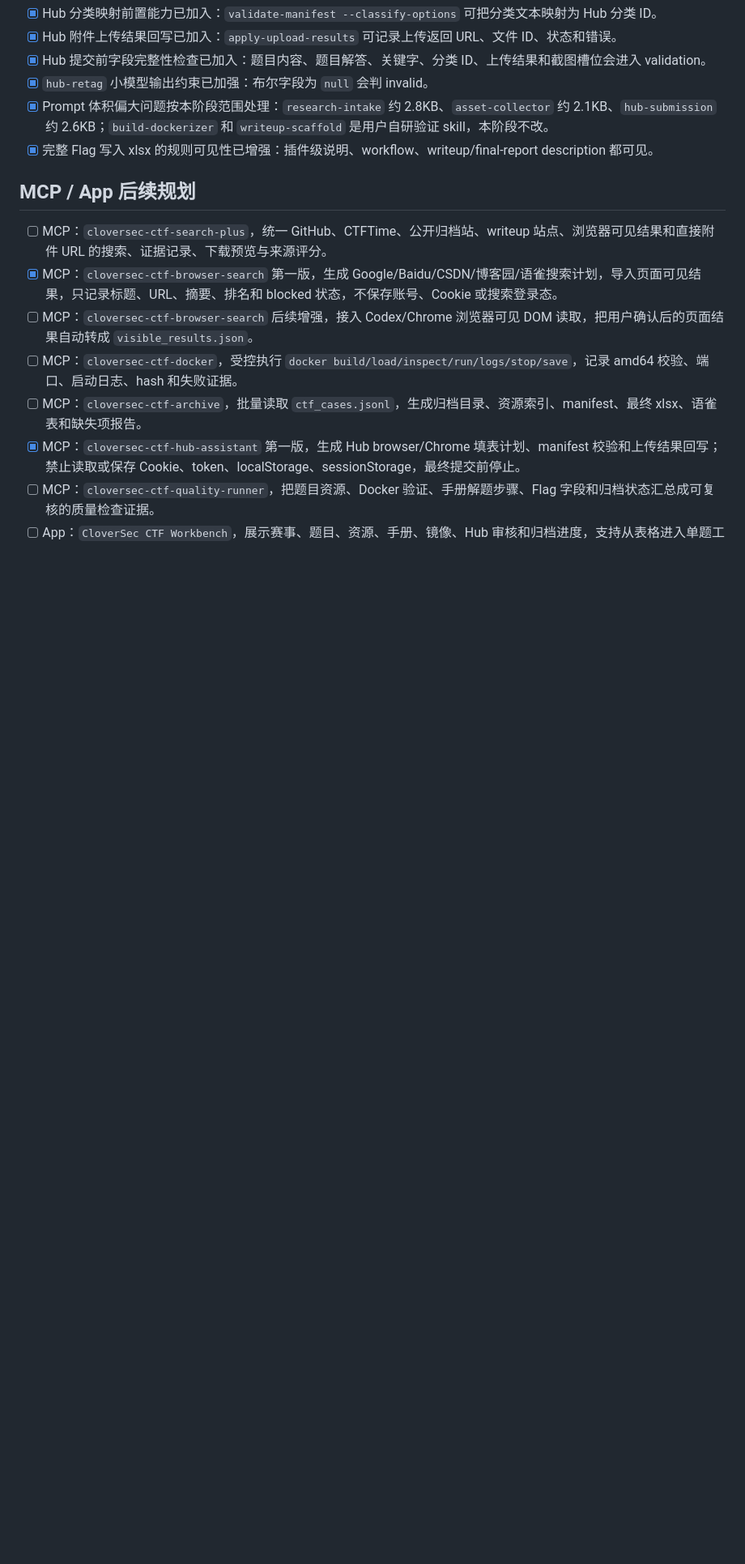
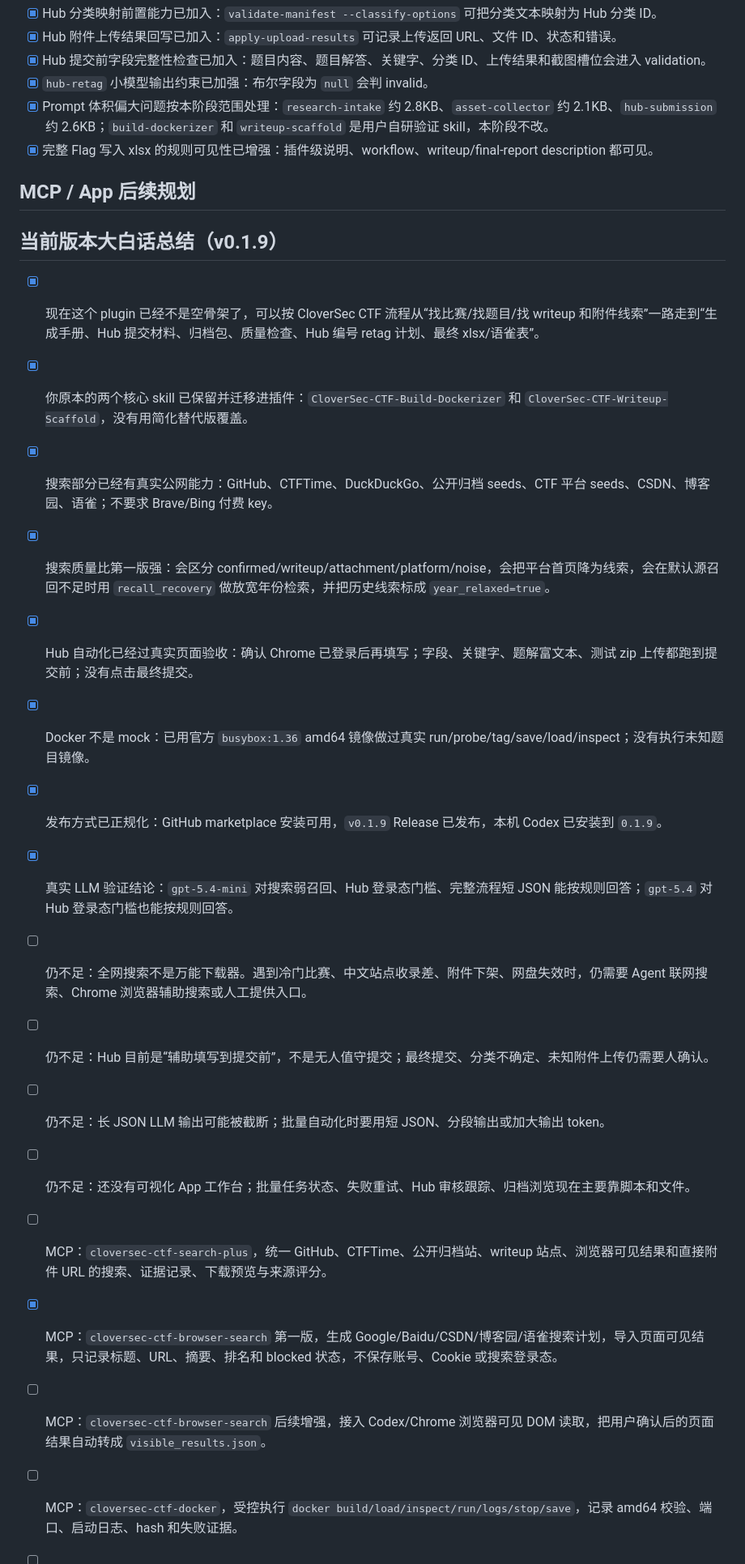
Before and after one commit to D1a0y1bb/CloverSec-CTF-ForExample, a Markdown page: TODO.md, the part around one of its changes. Shown at 81% size. Drawn GitHub-style; blank space fills up the shorter version.

```diff
--- a/TODO.md
+++ b/TODO.md
@@ -146,6 +150,21 @@
 - [x] 完整 Flag 写入 xlsx 的规则可见性已增强：插件级说明、workflow、writeup/final-report description 都可见。
 
 ## MCP / App 后续规划
+
+## 当前版本大白话总结（v0.1.9）
+
+- [x] 现在这个 plugin 已经不是空骨架了，可以按 CloverSec CTF 流程从“找比赛/找题目/找 writeup 和附件线索”一路走到“生成手册、Hub 提交材料、归档包、质量检查、Hub 编号 retag 计划、最终 xlsx/语雀表”。
+- [x] 你原本的两个核心 skill 已保留并迁移进插件：`CloverSec-CTF-Build-Dockerizer` 和 `CloverSec-CTF-Writeup-Scaffold`，没有用简化替代版覆盖。
+- [x] 搜索部分已经有真实公网能力：GitHub、CTFTime、DuckDuckGo、公开归档 seeds、CTF 平台 seeds、CSDN、博客园、语雀；不要求 Brave/Bing 付费 key。
+- [x] 搜索质量比第一版强：会区分 confirmed/writeup/attachment/platform/noise，会把平台首页降为线索，会在默认源召回不足时用 `recall_recovery` 做放宽年份检索，并把历史线索标成 `year_relaxed=true`。
+- [x] Hub 自动化已经过真实页面验收：确认 Chrome 已登录后再填写；字段、关键字、题解富文本、测试 zip 上传都跑到提交前；没有点击最终提交。
+- [x] Docker 不是 mock：已用官方 `busybox:1.36` amd64 镜像做过真实 run/probe/tag/save/load/inspect；没有执行未知题目镜像。
+- [x] 发布方式已正规化：GitHub marketplace 安装可用，`v0.1.9` Release 已发布，本机 Codex 已安装到 `0.1.9`。
+- [x] 真实 LLM 验证结论：`gpt-5.4-mini` 对搜索弱召回、Hub 登录态门槛、完整流程短 JSON 能按规则回答；`gpt-5.4` 对 Hub 登录态门槛也能按规则回答。
+- [ ] 仍不足：全网搜索不是万能下载器。遇到冷门比赛、中文站点收录差、附件下架、网盘失效时，仍需要 Agent 联网搜索、Chrome 浏览器辅助搜索或人工提供入口。
+- [ ] 仍不足：Hub 目前是“辅助填写到提交前”，不是无人值守提交；最终提交、分类不确定、未知附件上传仍需要人确认。
+- [ ] 仍不足：长 JSON LLM 输出可能被截断；批量自动化时要用短 JSON、分段输出或加大输出 token。
+- [ ] 仍不足：还没有可视化 App 工作台；批量任务状态、失败重试、Hub 审核跟踪、归档浏览现在主要靠脚本和文件。
 
 - [ ] MCP：`cloversec-ctf-search-plus`，统一 GitHub、CTFTime、公开归档站、writeup 站点、浏览器可见结果和直接附件 URL 的搜索、证据记录、下载预览与来源评分。
 - [x] MCP：`cloversec-ctf-browser-search` 第一版，生成 Google/Baidu/CSDN/博客园/语雀搜索计划，导入页面可见结果，只记录标题、URL、摘要、排名和 blocked 状态，不保存账号、Cookie 或搜索登录态。
```
Also changed, not shown: other parts of TODO.md (+6 -2 lines).
